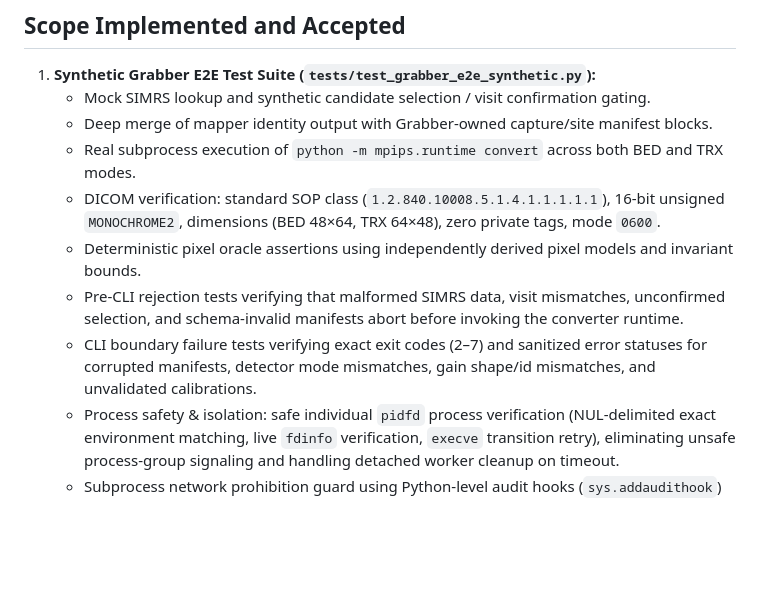
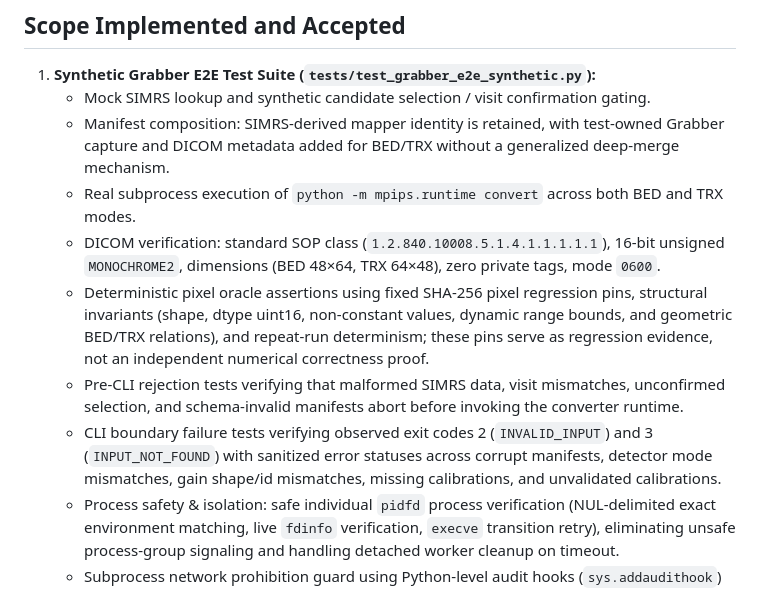
Before and after one commit to Madeena-software/mpips, a Markdown page: .agents/evidence/mpips-synthetic-grabber-e2e-simulation.md, the part around the change. Drawn GitHub-style; blank space fills up the shorter version.

Commit message:
docs: clarify pixel regression pins, observed CLI exit codes, and manifest composition

```diff
--- a/.agents/evidence/mpips-synthetic-grabber-e2e-simulation.md
+++ b/.agents/evidence/mpips-synthetic-grabber-e2e-simulation.md
@@ -22,12 +22,12 @@
 
 1. **Synthetic Grabber E2E Test Suite (`tests/test_grabber_e2e_synthetic.py`):**
    - Mock SIMRS lookup and synthetic candidate selection / visit confirmation gating.
-   - Deep merge of mapper identity output with Grabber-owned capture/site manifest blocks.
+   - Manifest composition: SIMRS-derived mapper identity is retained, with test-owned Grabber capture and DICOM metadata added for BED/TRX without a generalized deep-merge mechanism.
    - Real subprocess execution of `python -m mpips.runtime convert` across both BED and TRX modes.
    - DICOM verification: standard SOP class (`1.2.840.10008.5.1.4.1.1.1.1.1`), 16-bit unsigned `MONOCHROME2`, dimensions (BED 48×64, TRX 64×48), zero private tags, mode `0600`.
-   - Deterministic pixel oracle assertions using independently derived pixel models and invariant bounds.
+   - Deterministic pixel oracle assertions using fixed SHA-256 pixel regression pins, structural invariants (shape, dtype uint16, non-constant values, dynamic range bounds, and geometric BED/TRX relations), and repeat-run determinism; these pins serve as regression evidence, not an independent numerical correctness proof.
    - Pre-CLI rejection tests verifying that malformed SIMRS data, visit mismatches, unconfirmed selection, and schema-invalid manifests abort before invoking the converter runtime.
-   - CLI boundary failure tests verifying exact exit codes (2–7) and sanitized error statuses for corrupted manifests, detector mode mismatches, gain shape/id mismatches, and unvalidated calibrations.
+   - CLI boundary failure tests verifying observed exit codes 2 (`INVALID_INPUT`) and 3 (`INPUT_NOT_FOUND`) with sanitized error statuses across corrupt manifests, detector mode mismatches, gain shape/id mismatches, missing calibrations, and unvalidated calibrations.
    - Process safety & isolation: safe individual `pidfd` process verification (NUL-delimited exact environment matching, live `fdinfo` verification, `execve` transition retry), eliminating unsafe process-group signaling and handling detached worker cleanup on timeout.
    - Subprocess network prohibition guard using Python-level audit hooks (`sys.addaudithook`) with canary verification and role-scoped load sentinels.
 2. **Documentation Update:**
```
